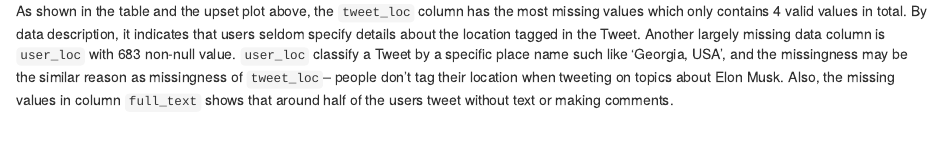
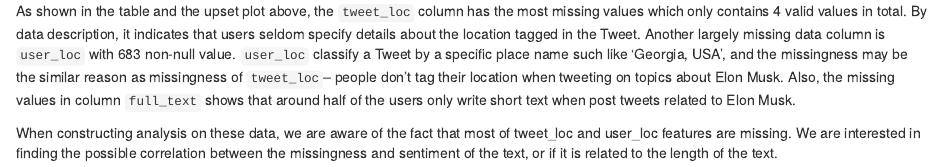
Before and after one commit to JasonSqz/ElonMuskTwitter, an R Markdown document (04-missing.Rmd): the page in a window 1100 px wide, from 840 px down. Rendered offline with R 4.5, knitr and Pandoc, with nearby package versions; drawn as R Markdown's standard HTML page in place of the format the file asks for.

Commit message:
change in missing.rmd

```diff
--- a/04-missing.Rmd
+++ b/04-missing.Rmd
@@ -9,4 +9,6 @@ Here we use the data set collected on 10/28/2021. A total of 65,695 values were
 ![](mv_plot.png)
 
 
-As shown in the table and the upset plot above, the ``tweet_loc`` column has the most missing values which only contains 4 valid values in total. By data description, it indicates that users seldom specify details about the location tagged in the Tweet. Another largely missing data column is ``user_loc`` with 683 non-null value. ``user_loc`` classify a Tweet by a specific place name such like 'Georgia, USA', and the missingness may be the similar reason as missingness of ``tweet_loc``-- people don't tag their location when tweeting on topics about Elon Musk. Also, the missing values in column ``full_text`` shows that around half of the users tweet without text or making comments.
+As shown in the table and the upset plot above, the ``tweet_loc`` column has the most missing values which only contains 4 valid values in total. By data description, it indicates that users seldom specify details about the location tagged in the Tweet. Another largely missing data column is ``user_loc`` with 683 non-null value. ``user_loc`` classify a Tweet by a specific place name such like 'Georgia, USA', and the missingness may be the similar reason as missingness of ``tweet_loc``-- people don't tag their location when tweeting on topics about Elon Musk. Also, the missing values in column ``full_text`` shows that around half of the users only write short text when post tweets related to Elon Musk.
+
+When constructing analysis on these data, we are aware of the fact that most of tweet_loc and user_loc features are missing. We are interested in finding the possible correlation between the missingness and sentiment of the text, or if it is related to the length of the text.
```
